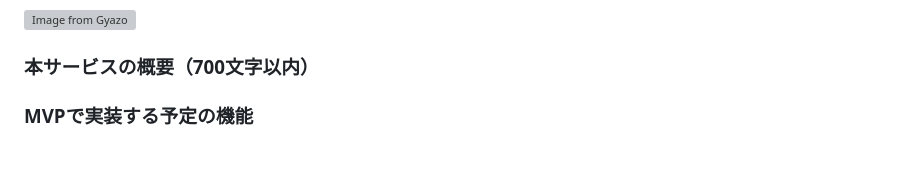
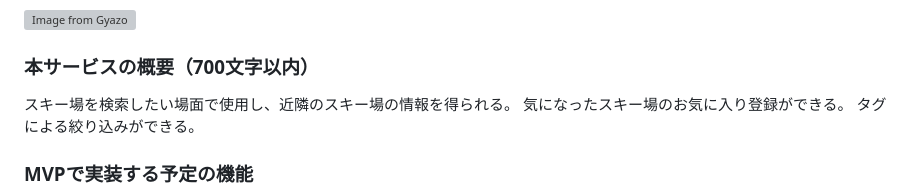
Before and after one commit to sorapen729/yukispo, a Markdown page: README.md, the part around the change. Rendered like a GitHub page; blank space fills up the shorter version; grey boxes are pictures that could not be loaded.

Commit message:
ER図を実装(「本サービスの概要」を忘れていたので追記)

```diff
--- a/README.md
+++ b/README.md
@@ -145,6 +145,9 @@ Figma：https://www.figma.com/design/hwbNG0WOVNoggI6WKM0Mli/%E3%82%86%E3%81%8D%E
 [![Image from Gyazo](https://i.gyazo.com/408d611540188ed6c9cfa77abd55a0bc.png)](https://gyazo.com/408d611540188ed6c9cfa77abd55a0bc)
 
 ### 本サービスの概要（700文字以内）
+スキー場を検索したい場面で使用し、近隣のスキー場の情報を得られる。
+気になったスキー場のお気に入り登録ができる。
+タグによる絞り込みができる。
 
 ### MVPで実装する予定の機能
 - [x] ユーザー登録機能
```
